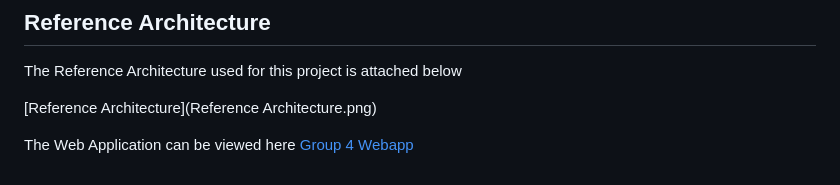
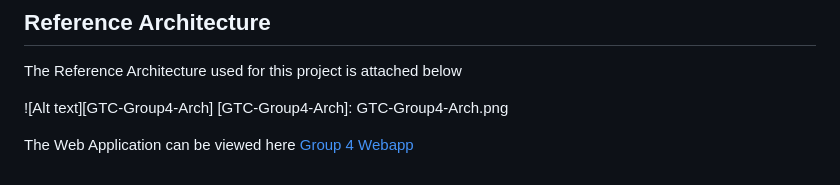
Before and after one commit to MrLadipo/vaultiguard, a Markdown page: Readme.md, the part around the change printed below. Drawn GitHub-style.

Commit message:
Added ref architecture

```diff
--- a/Readme.md
+++ b/Readme.md
@@ -20,7 +19,7 @@ We ensured our solution was highly available by deploying our EC2 instances and
 
 The Reference Architecture used for this project is attached below
 
-[Reference Architecture](Reference Architecture.png)
-
+![Alt text][GTC-Group4-Arch]
+[GTC-Group4-Arch]: GTC-Group4-Arch.png
 
 The Web Application can be viewed here [Group 4 Webapp](https://gtc4.tspace.uk)
```
Also changed, not shown: other parts of Readme.md (+0 -1 lines), img/GTC-Group4-Arch.png (renamed from Reference Architecture.png).
